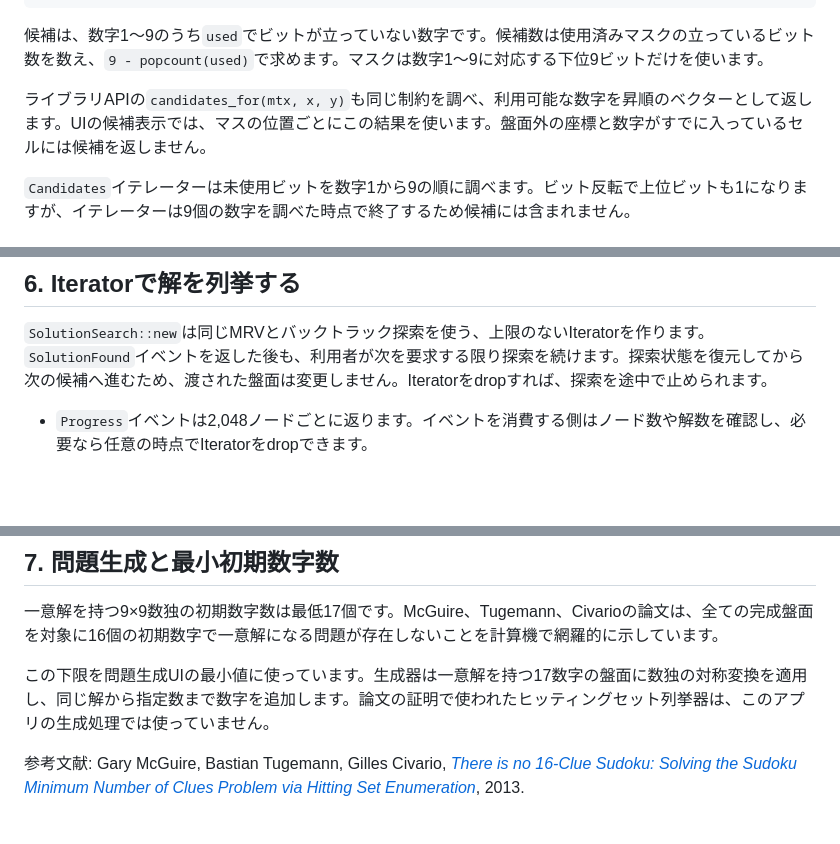
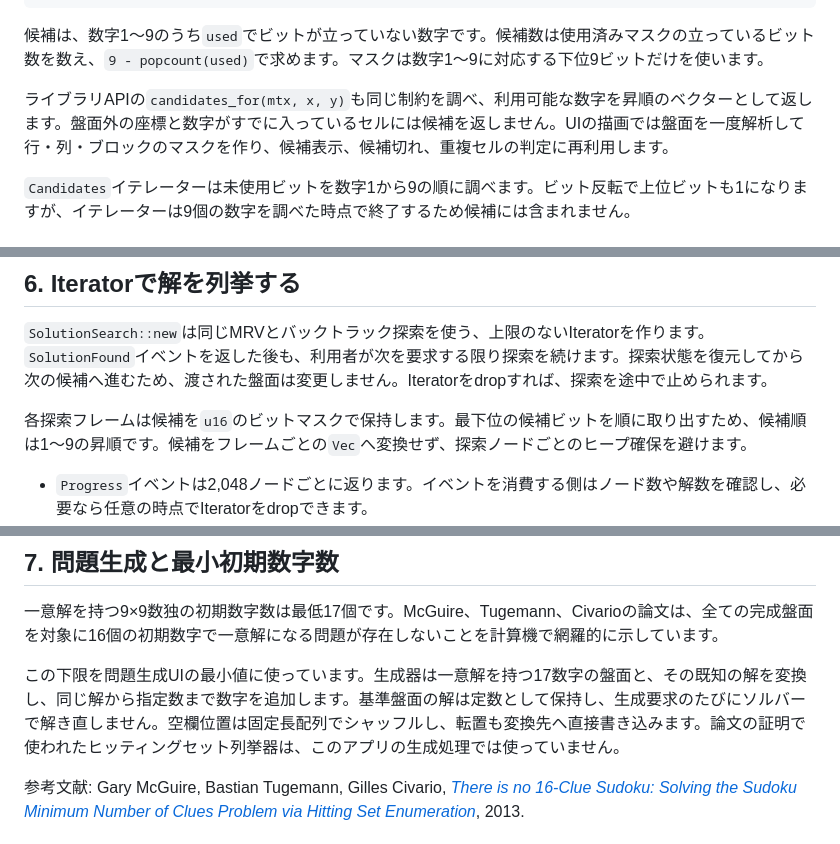
Before and after one commit to namba3/sudoku_solver, a Markdown page: documentation/algorithm.md, 3 parts joined by grey strips. Rendered like a GitHub page; blank space fills up the shorter version.

```diff
--- a/documentation/algorithm.md
+++ b/documentation/algorithm.md
@@ -42,7 +42,7 @@ used(x, y) = row[y] | col[x] | block[y / 3][x / 3]
 
 候補は、数字1〜9のうち`used`でビットが立っていない数字です。候補数は使用済みマスクの立っているビット数を数え、`9 - popcount(used)`で求めます。マスクは数字1〜9に対応する下位9ビットだけを使います。
 
-ライブラリAPIの`candidates_for(mtx, x, y)`も同じ制約を調べ、利用可能な数字を昇順のベクターとして返します。UIの候補表示では、マスの位置ごとにこの結果を使います。盤面外の座標と数字がすでに入っているセルには候補を返しません。
+ライブラリAPIの`candidates_for(mtx, x, y)`も同じ制約を調べ、利用可能な数字を昇順のベクターとして返します。盤面外の座標と数字がすでに入っているセルには候補を返しません。UIの描画では盤面を一度解析して行・列・ブロックのマスクを作り、候補表示、候補切れ、重複セルの判定に再利用します。
 
 `Candidates`イテレーターは未使用ビットを数字1から9の順に調べます。ビット反転で上位ビットも1になりますが、イテレーターは9個の数字を調べた時点で終了するため候補には含まれません。
 
@@ -75,6 +75,8 @@ used(x, y) = row[y] | col[x] | block[y / 3][x / 3]
 
 `SolutionSearch::new`は同じMRVとバックトラック探索を使う、上限のないIteratorを作ります。`SolutionFound`イベントを返した後も、利用者が次を要求する限り探索を続けます。探索状態を復元してから次の候補へ進むため、渡された盤面は変更しません。Iteratorをdropすれば、探索を途中で止められます。
 
+各探索フレームは候補を`u16`のビットマスクで保持します。最下位の候補ビットを順に取り出すため、候補順は1〜9の昇順です。候補をフレームごとの`Vec`へ変換せず、探索ノードごとのヒープ確保を避けます。
+
 - `Progress`イベントは2,048ノードごとに返ります。イベントを消費する側はノード数や解数を確認し、必要なら任意の時点でIteratorをdropできます。
 - Iteratorが`None`を返した場合は探索木を最後まで調べ終えており、解数が正確に確定します。途中で消費を止めた場合、得られた解数は下限です。
 
@@ -84,7 +86,7 @@ used(x, y) = row[y] | col[x] | block[y / 3][x / 3]
 
 一意解を持つ9×9数独の初期数字数は最低17個です。McGuire、Tugemann、Civarioの論文は、全ての完成盤面を対象に16個の初期数字で一意解になる問題が存在しないことを計算機で網羅的に示しています。
 
-この下限を問題生成UIの最小値に使っています。生成器は一意解を持つ17数字の盤面に数独の対称変換を適用し、同じ解から指定数まで数字を追加します。論文の証明で使われたヒッティングセット列挙器は、このアプリの生成処理では使っていません。
+この下限を問題生成UIの最小値に使っています。生成器は一意解を持つ17数字の盤面と、その既知の解を変換し、同じ解から指定数まで数字を追加します。基準盤面の解は定数として保持し、生成要求のたびにソルバーで解き直しません。空欄位置は固定長配列でシャッフルし、転置も変換先へ直接書き込みます。論文の証明で使われたヒッティングセット列挙器は、このアプリの生成処理では使っていません。
 
 参考文献: Gary McGuire, Bastian Tugemann, Gilles Civario, [*There is no 16-Clue Sudoku: Solving the Sudoku Minimum Number of Clues Problem via Hitting Set Enumeration*](https://arxiv.org/abs/1201.0749), 2013.
 
```
Also changed, not shown: documentation/architecture.md (+5 -4 lines).
